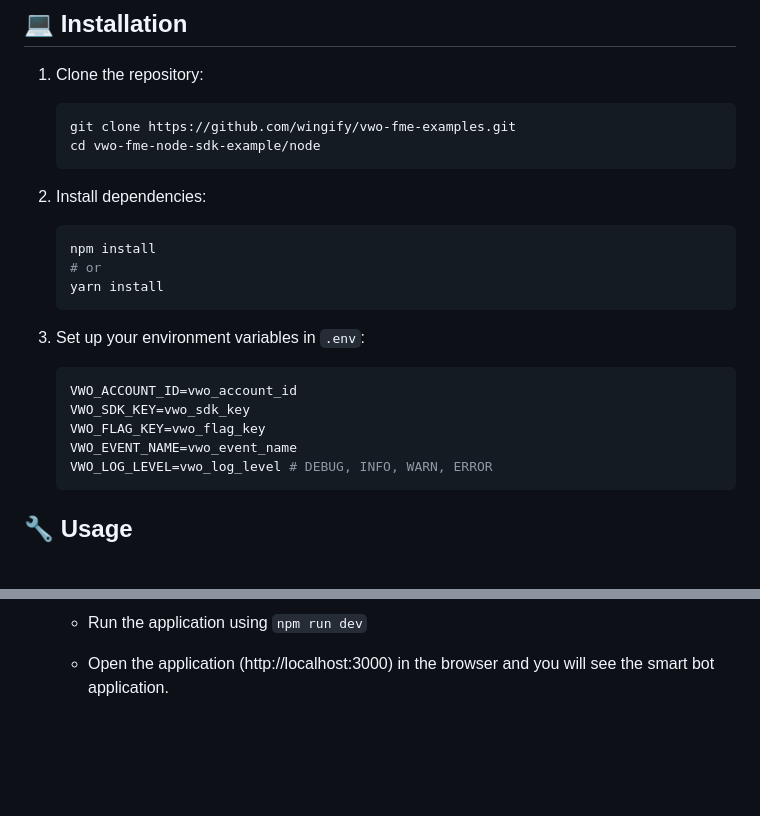
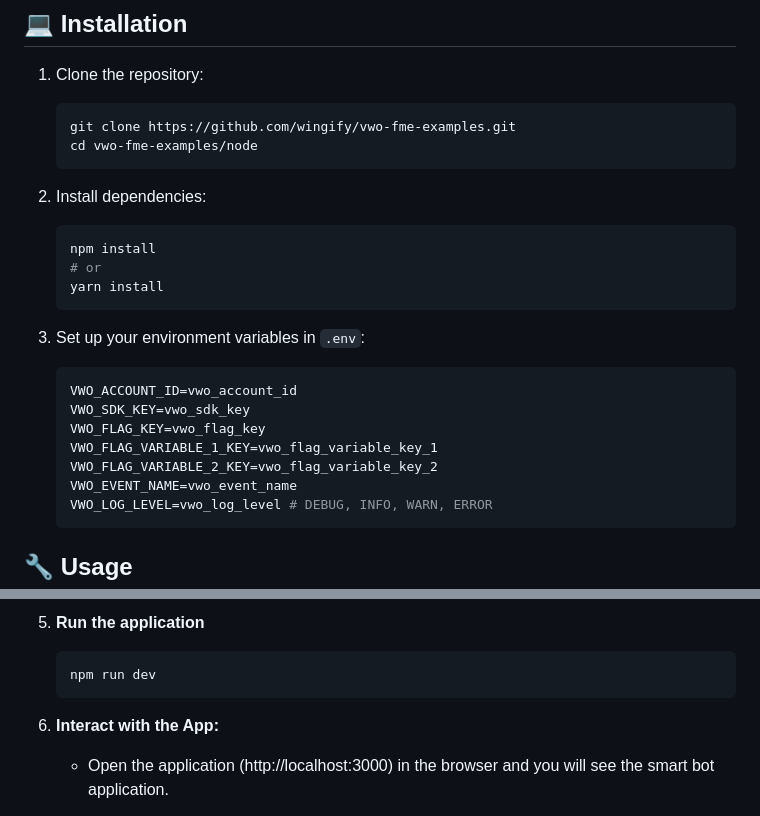
Before and after one commit to wingify/vwo-fme-examples, a Markdown page: node/README.md, 2 parts joined by grey strips. Drawn GitHub-style; blank space fills up the shorter version.

````diff
--- a/node/README.md
+++ b/node/README.md
@@ -25,7 +25,7 @@ Before you begin, ensure you have:
 
     ```bash
     git clone https://github.com/wingify/vwo-fme-examples.git
-    cd vwo-fme-node-sdk-example/node
+    cd vwo-fme-examples/node
     ```
 
 2. Install dependencies:
@@ -42,6 +42,8 @@ Before you begin, ensure you have:
     VWO_ACCOUNT_ID=vwo_account_id
     VWO_SDK_KEY=vwo_sdk_key
     VWO_FLAG_KEY=vwo_flag_key
+    VWO_FLAG_VARIABLE_1_KEY=vwo_flag_variable_key_1
+    VWO_FLAG_VARIABLE_2_KEY=vwo_flag_variable_key_2
     VWO_EVENT_NAME=vwo_event_name
     VWO_LOG_LEVEL=vwo_log_level # DEBUG, INFO, WARN, ERROR
     ```
@@ -107,5 +111,11 @@ Before you begin, ensure you have:
 
-    - Run the application using `npm run dev`
+5. **Run the application**
+
+    ```bash
+    npm run dev
+    ```
+
+6. **Interact with the App:**
 
     - Open the application (http://localhost:3000) in the browser and you will see the smart bot application.
 
````
Also changed, not shown: other parts of node/README.md (+22 -20 lines), README.md (+7 -1 lines).
